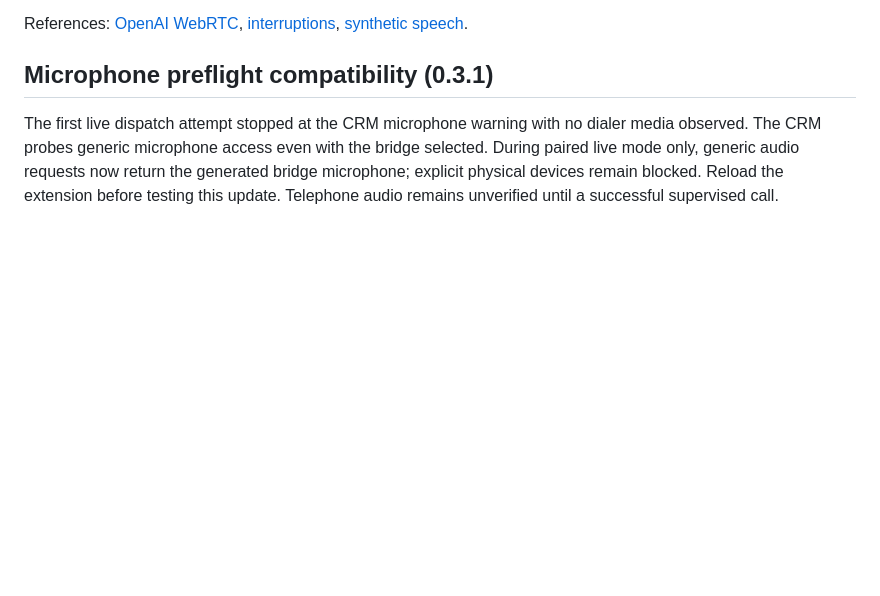
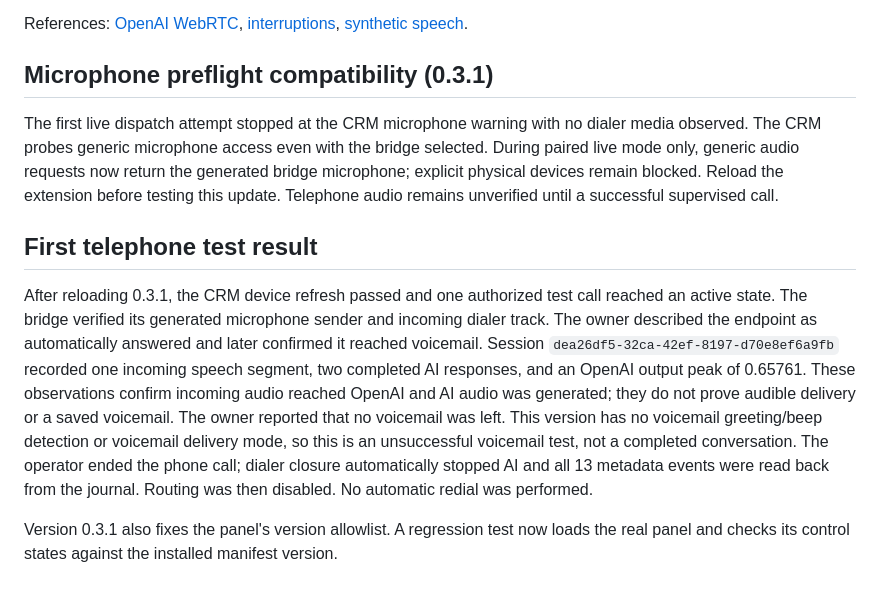
Before and after one commit to Sinagetitdone/SalesGodCRM-Calling-Automation, a Markdown page: tools/audio-extension/SUPERVISED-FIRST-CALL.md, the part around the change. Drawn GitHub-style; blank space fills up the shorter version.

Commit message:
Record first phone test and unverified voicemail delivery

```diff
--- a/tools/audio-extension/SUPERVISED-FIRST-CALL.md
+++ b/tools/audio-extension/SUPERVISED-FIRST-CALL.md
@@ -41,3 +41,9 @@ References: [OpenAI WebRTC](https://developers.openai.com/api/docs/guides/voice-
 ## Microphone preflight compatibility (0.3.1)
 
 The first live dispatch attempt stopped at the CRM microphone warning with no dialer media observed. The CRM probes generic microphone access even with the bridge selected. During paired live mode only, generic audio requests now return the generated bridge microphone; explicit physical devices remain blocked. Reload the extension before testing this update. Telephone audio remains unverified until a successful supervised call.
+
+## First telephone test result
+
+After reloading 0.3.1, the CRM device refresh passed and one authorized test call reached an active state. The bridge verified its generated microphone sender and incoming dialer track. The owner described the endpoint as automatically answered and later confirmed it reached voicemail. Session `dea26df5-32ca-42ef-8197-d70e8ef6a9fb` recorded one incoming speech segment, two completed AI responses, and an OpenAI output peak of 0.65761. These observations confirm incoming audio reached OpenAI and AI audio was generated; they do not prove audible delivery or a saved voicemail. The owner reported that no voicemail was left. This version has no voicemail greeting/beep detection or voicemail delivery mode, so this is an unsuccessful voicemail test, not a completed conversation. The operator ended the phone call; dialer closure automatically stopped AI and all 13 metadata events were read back from the journal. Routing was then disabled. No automatic redial was performed.
+
+Version 0.3.1 also fixes the panel's version allowlist. A regression test now loads the real panel and checks its control states against the installed manifest version.
```
